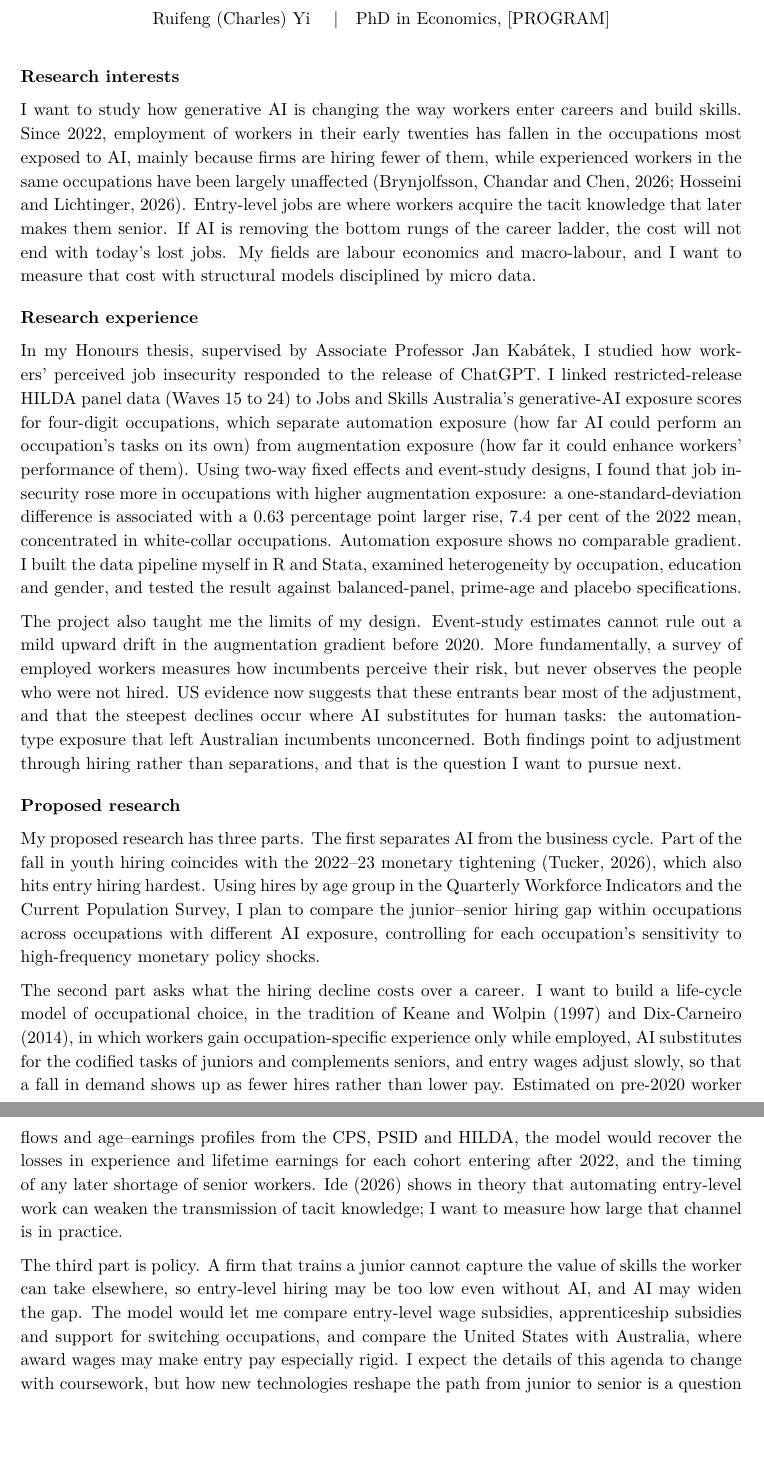
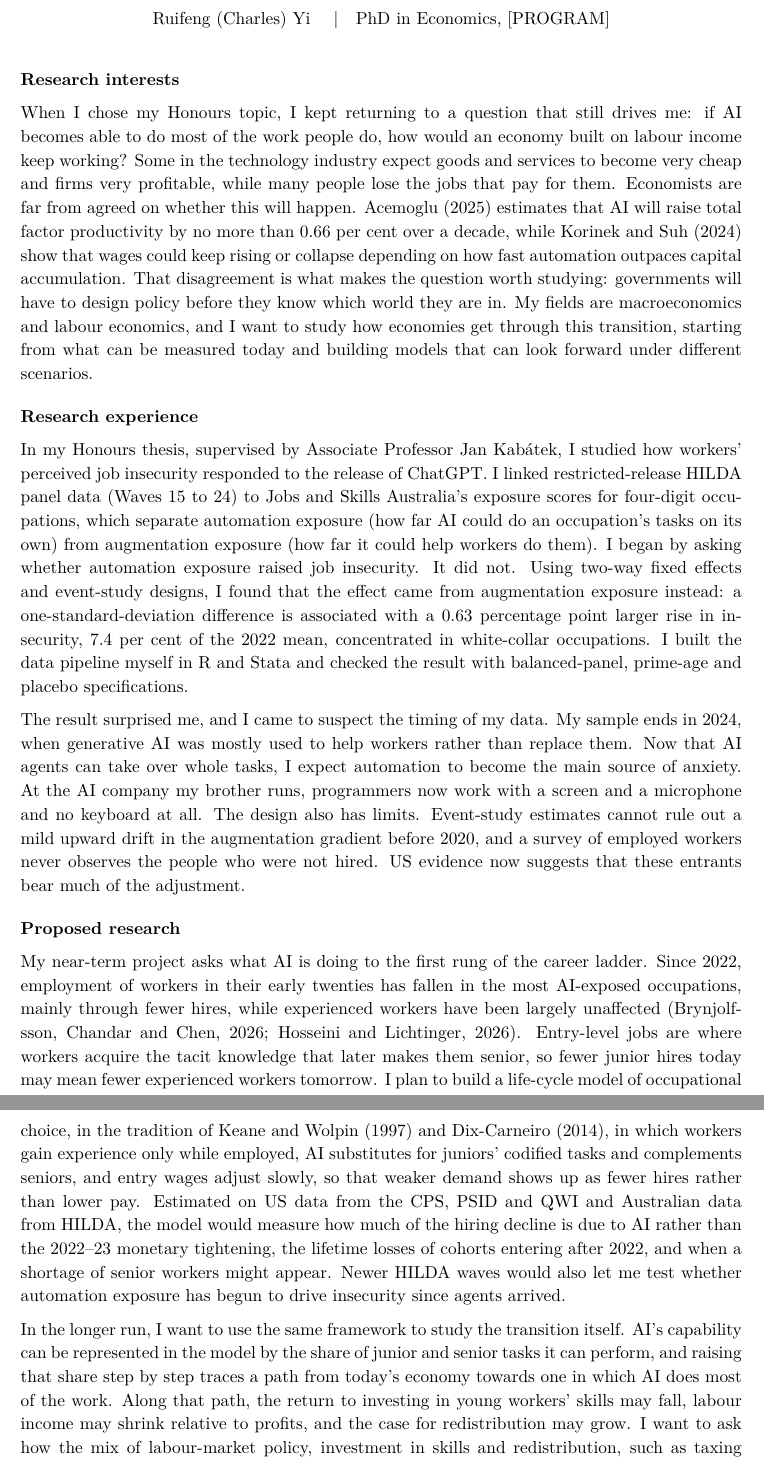
Before and after one commit to charlesyi0720/phd--application, a LaTeX document (sop.tex): two parts of pages 1 and 2 of 2, joined at a grey line, cut so that both start at the same text, the shorter picture padded with empty space. Compiled offline with pdfLaTeX.

Commit message:
SOP: reframe around AI transition (macro + labour), two-layer research plan, thesis surprise in own words
Co-Authored-By: Claude Opus 5.5 <noreply@anthropic.com>
Claude-Session: https://claude.ai/code/session_01WaxnvhQ8DxQqykJDeKh4M8

```diff
--- a/sop.tex
+++ b/sop.tex
@@ -25,19 +25,18 @@ Ruifeng (Charles) Yi \quad\textbar\quad PhD in Economics, \program
 \end{center}
 
 \heading{Research interests}
-I want to study how generative AI is changing the way workers enter careers and build skills. Since 2022, employment of workers in their early twenties has fallen in the occupations most exposed to AI, mainly because firms are hiring fewer of them, while experienced workers in the same occupations have been largely unaffected (Brynjolfsson, Chandar and Chen, 2026; Hosseini and Lichtinger, 2026). Entry-level jobs are where workers acquire the tacit knowledge that later makes them senior. If AI is removing the bottom rungs of the career ladder, the cost will not end with today's lost jobs. My fields are labour economics and macro-labour, and I want to measure that cost with structural models disciplined by micro data.
+When I chose my Honours topic, I kept returning to a question that still drives me: if AI becomes able to do most of the work people do, how would an economy built on labour income keep working? Some in the technology industry expect goods and services to become very cheap and firms very profitable, while many people lose the jobs that pay for them. Economists are far from agreed on whether this will happen. Acemoglu (2025) estimates that AI will raise total factor productivity by no more than 0.66 per cent over a decade, while Korinek and Suh (2024) show that wages could keep rising or collapse depending on how fast automation outpaces capital accumulation. That disagreement is what makes the question worth studying: governments will have to design policy before they know which world they are in. My fields are macroeconomics and labour economics, and I want to study how economies get through this transition, starting from what can be measured today and building models that can look forward under different scenarios.
 
 \heading{Research experience}
-In my Honours thesis, supervised by Associate Professor Jan Kab\'{a}tek, I studied how workers' perceived job insecurity responded to the release of ChatGPT. I linked restricted-release HILDA panel data (Waves 15 to 24) to Jobs and Skills Australia's generative-AI exposure scores for four-digit occupations, which separate automation exposure (how far AI could perform an occupation's tasks on its own) from augmentation exposure (how far it could enhance workers' performance of them). Using two-way fixed effects and event-study designs, I found that job insecurity rose more in occupations with higher augmentation exposure: a one-standard-deviation difference is associated with a 0.63 percentage point larger rise, 7.4 per cent of the 2022 mean, concentrated in white-collar occupations. Automation exposure shows no comparable gradient. I built the data pipeline myself in R and Stata, examined heterogeneity by occupation, education and gender, and tested the result against balanced-panel, prime-age and placebo specifications.
+In my Honours thesis, supervised by Associate Professor Jan Kab\'{a}tek, I studied how workers' perceived job insecurity responded to the release of ChatGPT. I linked restricted-release HILDA panel data (Waves 15 to 24) to Jobs and Skills Australia's exposure scores for four-digit occupations, which separate automation exposure (how far AI could do an occupation's tasks on its own) from augmentation exposure (how far it could help workers do them). I began by asking whether automation exposure raised job insecurity. It did not. Using two-way fixed effects and event-study designs, I found that the effect came from augmentation exposure instead: a one-standard-deviation difference is associated with a 0.63 percentage point larger rise in insecurity, 7.4 per cent of the 2022 mean, concentrated in white-collar occupations. I built the data pipeline myself in R and Stata and checked the result with balanced-panel, prime-age and placebo specifications.
 
-The project also taught me the limits of my design. Event-study estimates cannot rule out a mild upward drift in the augmentation gradient before 2020. More fundamentally, a survey of employed workers measures how incumbents perceive their risk, but never observes the people who were not hired. US evidence now suggests that these entrants bear most of the adjustment, and that the steepest declines occur where AI substitutes for human tasks: the automation-type exposure that left Australian incumbents unconcerned. Both findings point to adjustment through hiring rather than separations, and that is the question I want to pursue next.
+The result surprised me, and I came to suspect the timing of my data. My sample ends in 2024, when generative AI was mostly used to help workers rather than replace them. Now that AI agents can take over whole tasks, I expect automation to become the main source of anxiety. At the AI company my brother runs, programmers now work with a screen and a microphone and no keyboard at all. % CHECK: keep the brother example?
+The design also has limits. Event-study estimates cannot rule out a mild upward drift in the augmentation gradient before 2020, and a survey of employed workers never observes the people who were not hired. US evidence now suggests that these entrants bear much of the adjustment.
 
 \heading{Proposed research}
-My proposed research has three parts. The first separates AI from the business cycle. Part of the fall in youth hiring coincides with the 2022--23 monetary tightening (Tucker, 2026), which also hits entry hiring hardest. Using hires by age group in the Quarterly Workforce Indicators and the Current Population Survey, I plan to compare the junior--senior hiring gap within occupations across occupations with different AI exposure, controlling for each occupation's sensitivity to high-frequency monetary policy shocks.
+My near-term project asks what AI is doing to the first rung of the career ladder. Since 2022, employment of workers in their early twenties has fallen in the most AI-exposed occupations, mainly through fewer hires, while experienced workers have been largely unaffected (Brynjolfsson, Chandar and Chen, 2026; Hosseini and Lichtinger, 2026). Entry-level jobs are where workers acquire the tacit knowledge that later makes them senior, so fewer junior hires today may mean fewer experienced workers tomorrow. I plan to build a life-cycle model of occupational choice, in the tradition of Keane and Wolpin (1997) and Dix-Carneiro (2014), in which workers gain experience only while employed, AI substitutes for juniors' codified tasks and complements seniors, and entry wages adjust slowly, so that weaker demand shows up as fewer hires rather than lower pay. Estimated on US data from the CPS, PSID and QWI and Australian data from HILDA, the model would measure how much of the hiring decline is due to AI rather than the 2022--23 monetary tightening, the lifetime losses of cohorts entering after 2022, and when a shortage of senior workers might appear. Newer HILDA waves would also let me test whether automation exposure has begun to drive insecurity since agents arrived.
 
-The second part asks what the hiring decline costs over a career. I want to build a life-cycle model of occupational choice, in the tradition of Keane and Wolpin (1997) and Dix-Carneiro (2014), in which workers gain occupation-specific experience only while employed, AI substitutes for the codified tasks of juniors and complements seniors, and entry wages adjust slowly, so that a fall in demand shows up as fewer hires rather than lower pay. Estimated on pre-2020 worker flows and age--earnings profiles from the CPS, PSID and HILDA, the model would recover the losses in experience and lifetime earnings for each cohort entering after 2022, and the timing of any later shortage of senior workers. Ide (2026) shows in theory that automating entry-level work can weaken the transmission of tacit knowledge; I want to measure how large that channel is in practice.
-
-The third part is policy. A firm that trains a junior cannot capture the value of skills the worker can take elsewhere, so entry-level hiring may be too low even without AI, and AI may widen the gap. The model would let me compare entry-level wage subsidies, apprenticeship subsidies and support for switching occupations, and compare the United States with Australia, where award wages may make entry pay especially rigid. I expect the details of this agenda to change with coursework, but how new technologies reshape the path from junior to senior is a question I want to keep working on.
+In the longer run, I want to use the same framework to study the transition itself. AI's capability can be represented in the model by the share of junior and senior tasks it can perform, and raising that share step by step traces a path from today's economy towards one in which AI does most of the work. Along that path, the return to investing in young workers' skills may fall, labour income may shrink relative to profits, and the case for redistribution may grow. I want to ask how the mix of labour-market policy, investment in skills and redistribution, such as taxing the profits AI generates and transferring them to households, should change as AI's capability expands, when governments do not know how fast it will expand. I expect the details to change with coursework, but this is the question I want to keep working on.
 
 \heading{Preparation}
 I came to economics by a non-linear path. After three years of accounting at Zhejiang Sci-Tech University (2020--2023), I realised that what held my attention was the incentives beneath the reporting rules, not the rules themselves. I left that program, transferred to the University of Melbourne in 2024, and completed the Bachelor of Commerce in economics in two years with a weighted average mark of 85.3, followed by an Honours year with a weighted average of 86. % CHECK: final Honours result/class
```
Also changed, not shown: sop.tex (4 more changed lines).
